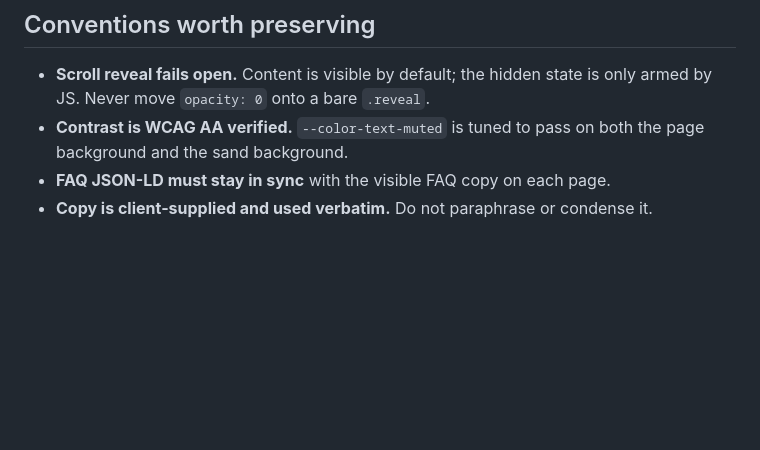
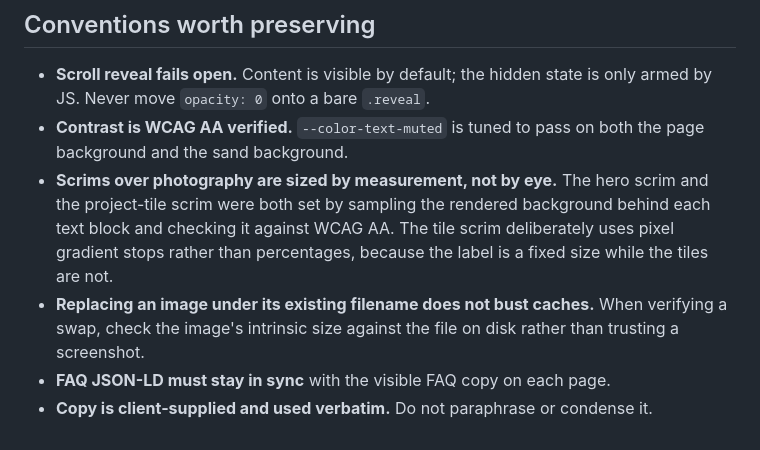
Before and after one commit to OWD-Organization/distinct-designs-construction, a Markdown page: README.md, the part around the change. Rendered like a GitHub page; blank space fills up the shorter version.

```diff
--- a/README.md
+++ b/README.md
@@ -106,5 +106,13 @@ Pushes to `main` deploy to production; pull requests get preview URLs.
   only armed by JS. Never move `opacity: 0` onto a bare `.reveal`.
 - **Contrast is WCAG AA verified.** `--color-text-muted` is tuned to pass on both
   the page background and the sand background.
+- **Scrims over photography are sized by measurement, not by eye.** The hero
+  scrim and the project-tile scrim were both set by sampling the rendered
+  background behind each text block and checking it against WCAG AA. The tile
+  scrim deliberately uses pixel gradient stops rather than percentages, because
+  the label is a fixed size while the tiles are not.
+- **Replacing an image under its existing filename does not bust caches.** When
+  verifying a swap, check the image's intrinsic size against the file on disk
+  rather than trusting a screenshot.
 - **FAQ JSON-LD must stay in sync** with the visible FAQ copy on each page.
 - **Copy is client-supplied and used verbatim.** Do not paraphrase or condense it.
```
Also changed, not shown: custom-home-build/README.md (+13 -1 lines).
